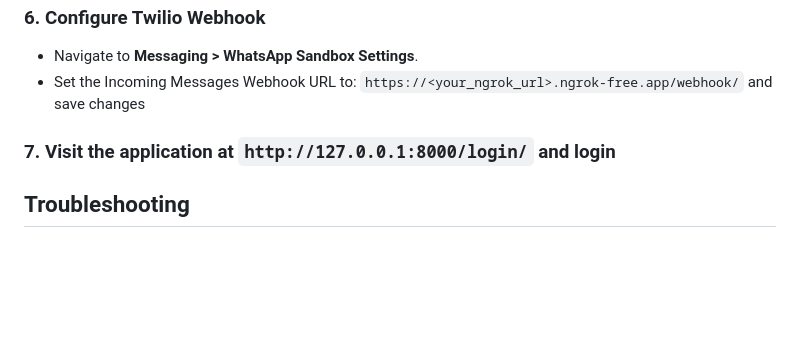
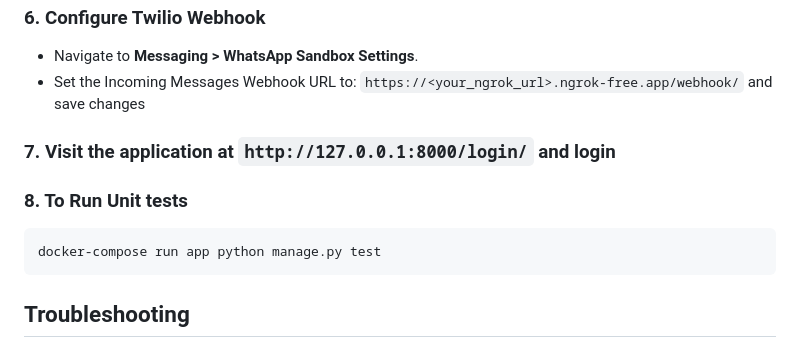
Before and after one commit to Ashenika/support_whatsapp, a Markdown page: README.md, the part around the change. Drawn GitHub-style; blank space fills up the shorter version.

````diff
--- a/README.md
+++ b/README.md
@@ -56,6 +56,11 @@ docker-compose run app python manage.py createsuperuser
 
 ### 7. Visit the application at ```http://127.0.0.1:8000/login/``` and login
 
+### 8. To Run Unit tests
+```bash
+docker-compose run app python manage.py test
+```
+
 ## Troubleshooting
 - Webhook Not Working:
   - Ensure Ngrok is running and the correct URL is set in Twilio.
````
